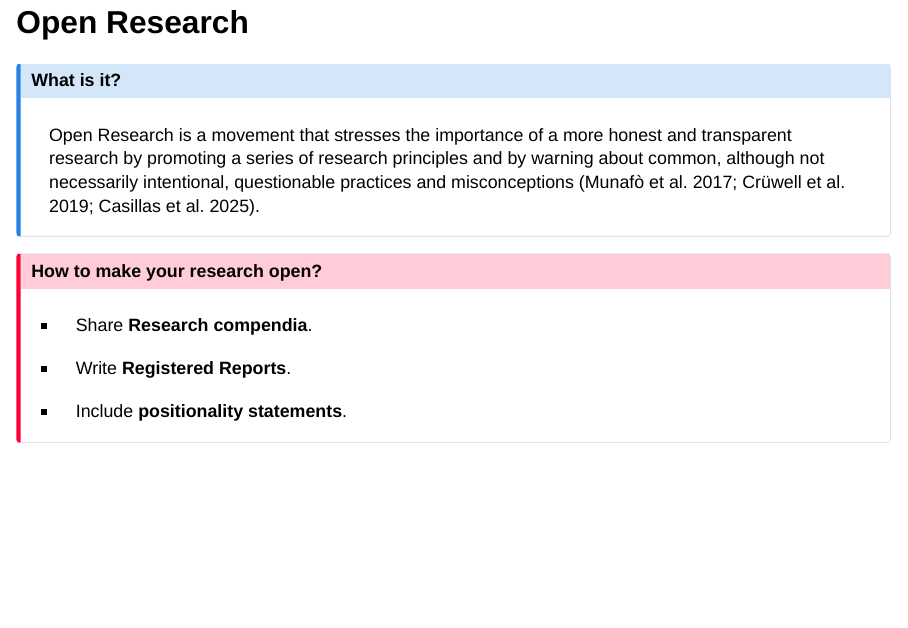
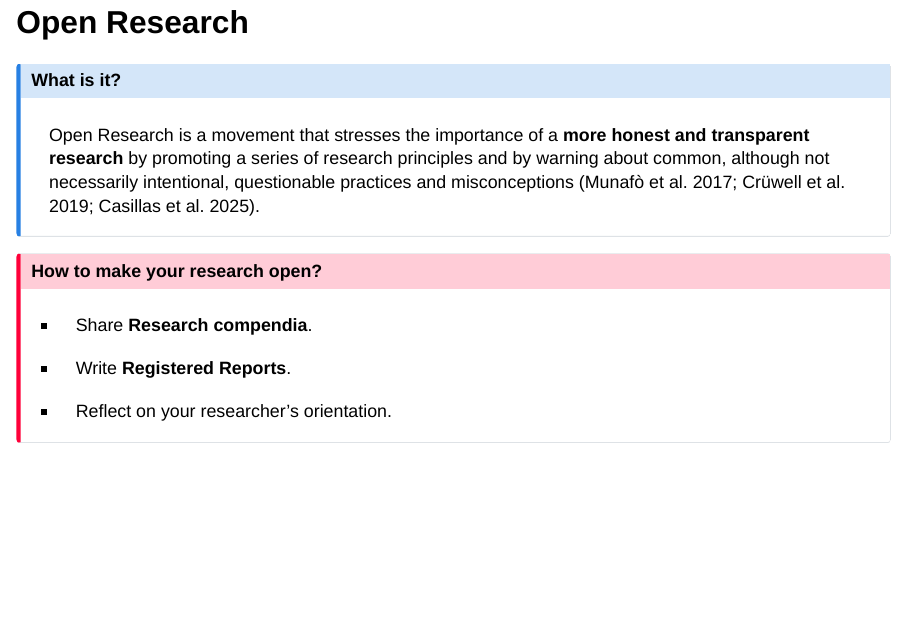
Before and after one commit to stefanocoretta/open-research, a Quarto document (slides/index.qmd): page 6 of 31. Rendered offline with R 4.5, knitr and Pandoc in place of Quarto, with nearby package versions; drawn as Slidy slides in place of the format the file asks for.

Commit message:
edit slides

```diff
--- a/slides/index.qmd
+++ b/slides/index.qmd
@@ -48,7 +48,7 @@ editor: visual
 ::: callout-note
 ## What is it?
 
-Open Research is a movement that stresses the importance of a more honest and transparent research by promoting a series of research principles and by warning about common, although not necessarily intentional, questionable practices and misconceptions [@munafo2017; @cruwell2019; @casillas2025].
+Open Research is a movement that stresses the importance of a **more honest and transparent research** by promoting a series of research principles and by warning about common, although not necessarily intentional, questionable practices and misconceptions [@munafo2017; @cruwell2019; @casillas2025].
 :::
 
 . . .
@@ -60,7 +60,7 @@ Open Research is a movement that stresses the importance of a more honest and tr
 
 -   Write **Registered Reports**.
 
--   Include **positionality statements**.
+-   Reflect on your researcher's orientation.
 :::
 
 ## Research compendium
```
Also changed, not shown: docs/search.json, 1 other file.
